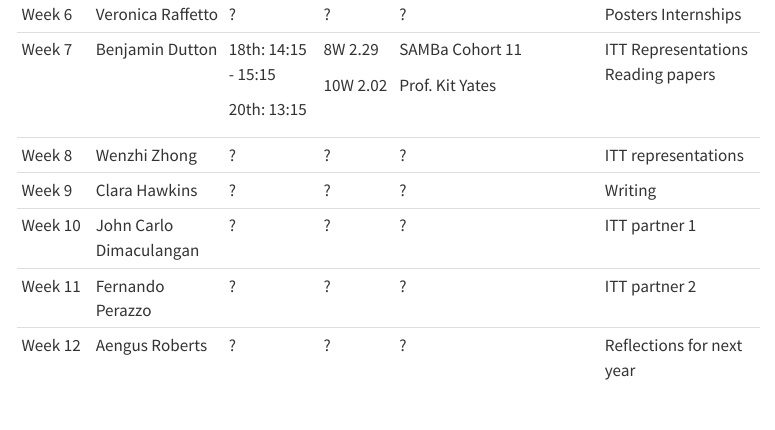
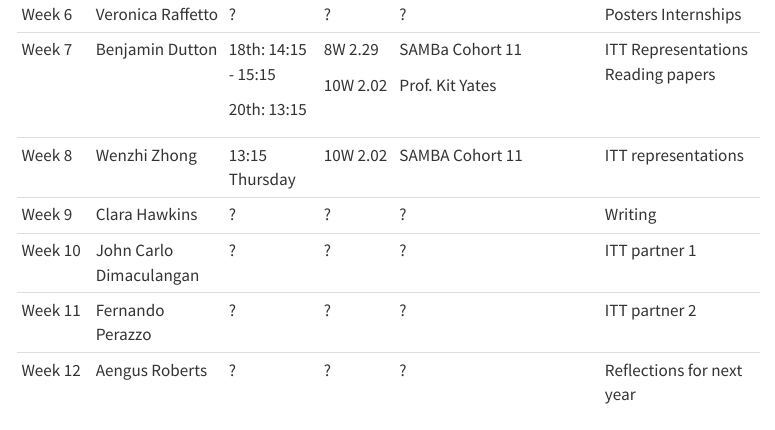
Before and after one commit to Bath-SAMBa/sls-site, a Quarto document (sls.qmd): the page in a window 1100 px wide, from 2520 px down. Rendered offline with R 4.5, knitr and Pandoc in place of Quarto, with nearby package versions; menus at the side of the page are left out.

Commit message:
Week 8 updated

```diff
--- a/sls.qmd
+++ b/sls.qmd
@@ -109,7 +109,7 @@ The Semester Two schedule is overseen by James Treisman.
 |                 |                         |                     |          |                                                |                                    |
 |                 |                         | 20th: 13:15         | 10W 2.02 | Prof. Kit Yates                                |                                    |
 +-----------------+-------------------------+---------------------+----------+------------------------------------------------+------------------------------------+
-| Week 8          | Wenzhi Zhong            | ?                   | ?        | ?                                              | ITT representations                |
+| Week 8          | Wenzhi Zhong            | 13:15 Thursday      | 10W 2.02 | SAMBA Cohort 11                                | ITT representations                |
 +-----------------+-------------------------+---------------------+----------+------------------------------------------------+------------------------------------+
 | Week 9          | Clara Hawkins           | ?                   | ?        | ?                                              | Writing                            |
 +-----------------+-------------------------+---------------------+----------+------------------------------------------------+------------------------------------+
```
Also changed, not shown: .quarto/idx/index.qmd.json, .quarto/idx/sls.qmd.json, docs/search.json, 10 other files.
